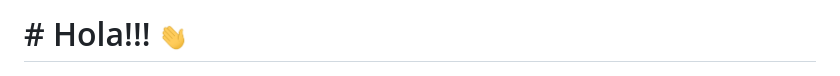
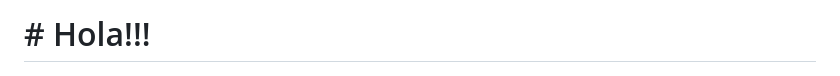
Before and after one commit to Tony-Sec/Tony-Sec, a Markdown page: README.md, the part around the change. Rendered like a GitHub page.

Commit message:
vault backup: 2024-10-08 00:18:23

```diff
--- a/README.md
+++ b/README.md
@@ -1,4 +1,4 @@
-#  # Hola!!!  <img src="./img/Hi.gif" width="29px">
+#  # Hola!!!
 <a ><img src="./img/man-horizon-night.jpg"  borderRadius='1rem' boxShadow = '0 5px 18px rgba(0,0,0,0.3)'></a>
 
 ![Arch](https://img.shields.io/badge/Arch_Linux-1793D1?style=for-the-badge&logo=arch-linux&logoColor=white)
```
Also changed, not shown: img/code.gif (added).
